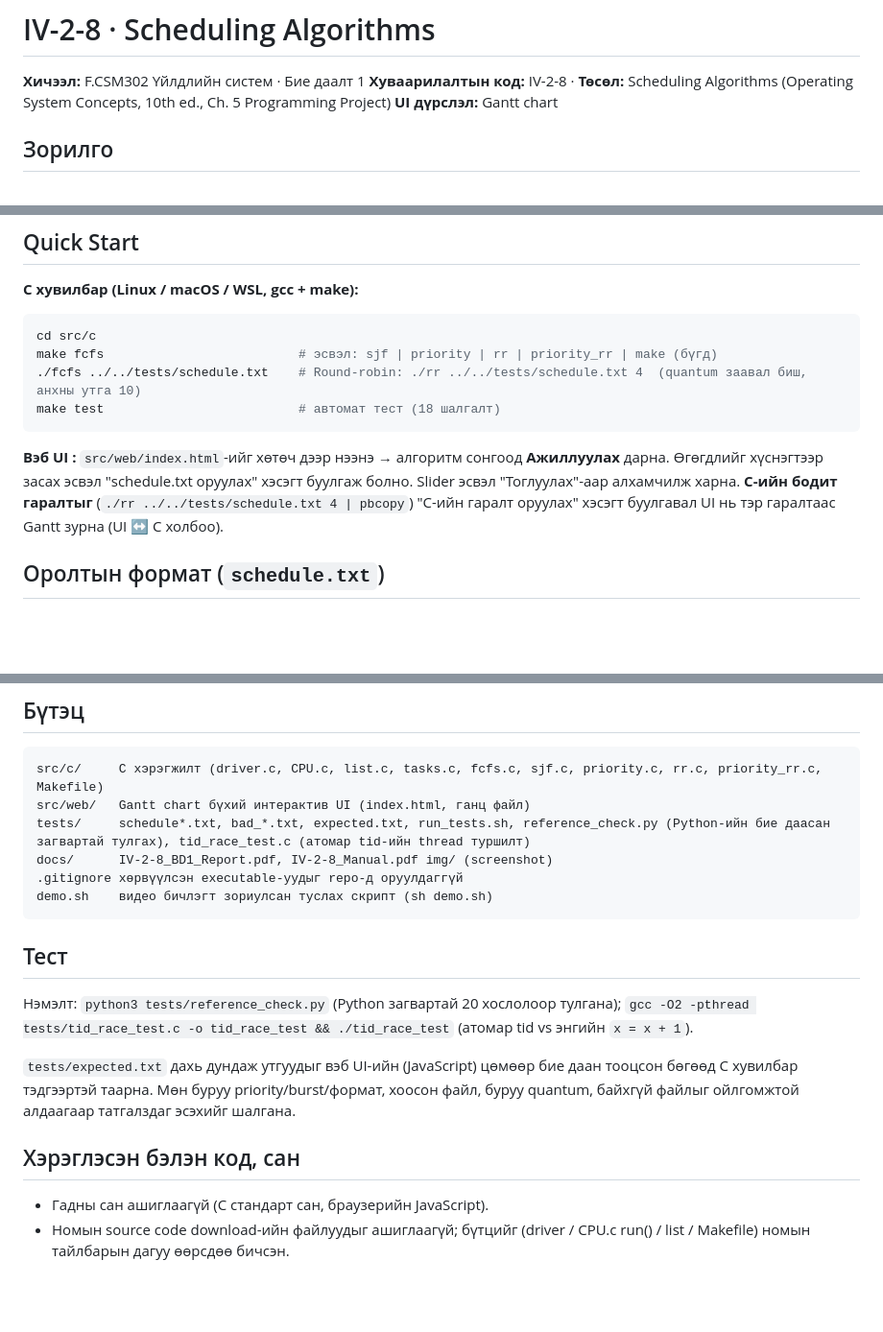
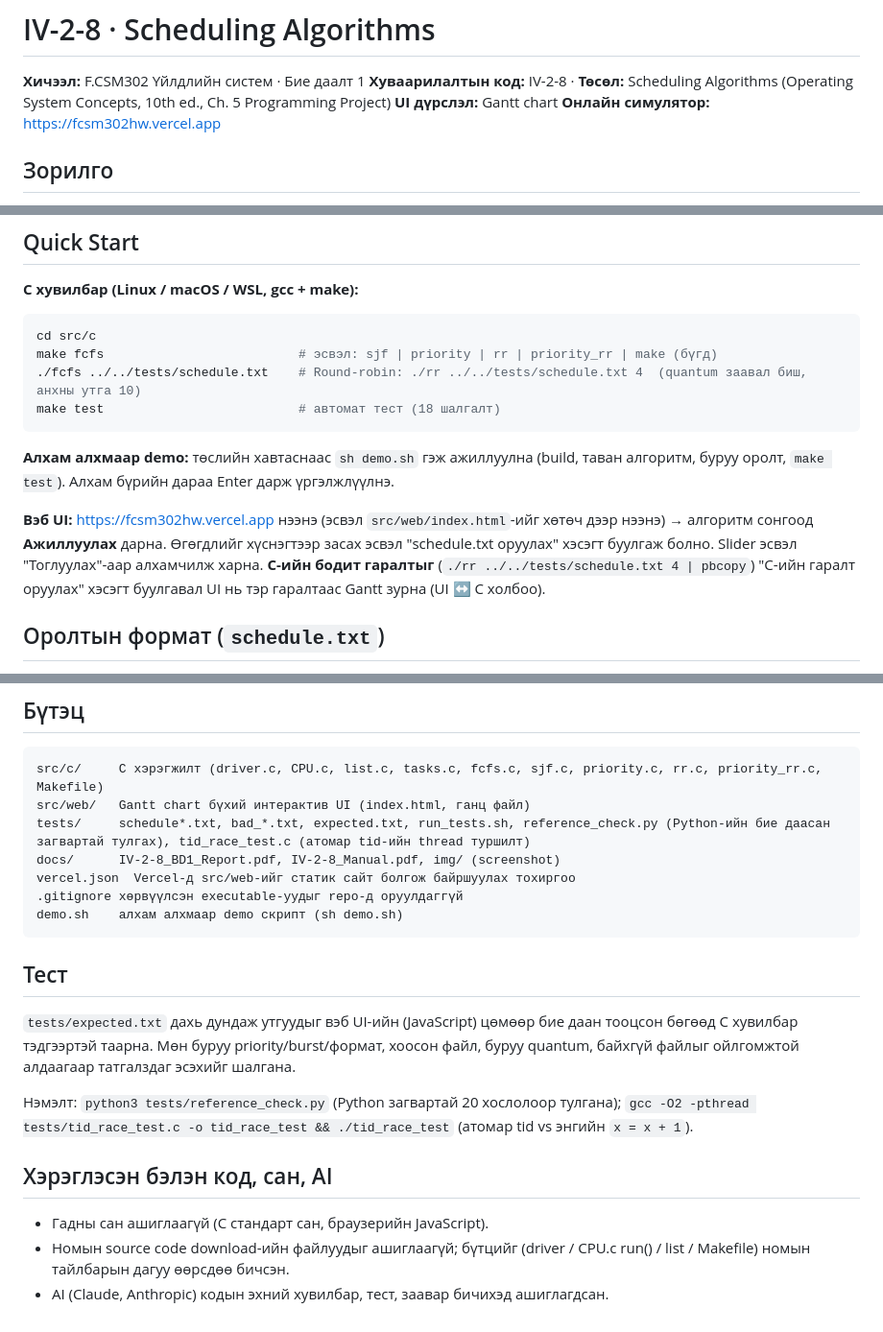
Before and after one commit to Munkhjin12/fcsm302_hw, a Markdown page: README.md, 3 parts joined by grey strips. Shown at 96% size. GitHub-like rendering; blank space fills up the shorter version.

````diff
--- a/README.md
+++ b/README.md
@@ -3,6 +3,7 @@
 **Хичээл:** F.CSM302 Үйлдлийн систем · Бие даалт 1
 **Хуваарилалтын код:** IV-2-8 · **Төсөл:** Scheduling Algorithms (Operating System Concepts, 10th ed., Ch. 5 Programming Project)
 **UI дүрслэл:** Gantt chart
+**Онлайн симулятор:** https://fcsm302hw.vercel.app
 
 ## Зорилго
 Номын 5 алгоритм (FCFS, SJF, Priority, Round-Robin, Priority with RR) болон нэмэлт даалгавар (tid-г атомаар олгох, дундаж turnaround / waiting / response тооцох)-ыг C хэл дээр хэрэгжүүлж, ижил алгоритмыг вэб UI дээр Gantt chart-аар алхамчилж харуулсан.
@@ -17,8 +18,9 @@ make fcfs                          # эсвэл: sjf | priority | rr | priority_
 make test                          # автомат тест (18 шалгалт)
 ```
 
-**Вэб UI :** `src/web/index.html`-ийг хөтөч дээр нээнэ → алгоритм сонгоод **Ажиллуулах** дарна. Өгөгдлийг хүснэгтээр засах эсвэл "schedule.txt оруулах" хэсэгт буулгаж болно. Slider эсвэл "Тоглуулах"-аар алхамчилж харна. **C-ийн бодит гаралтыг** (`./rr ../../tests/schedule.txt 4 | pbcopy`) "C-ийн гаралт оруулах" хэсэгт буулгавал UI нь тэр гаралтаас Gantt зурна (UI ↔ C холбоо).
+**Алхам алхмаар demo:** төслийн хавтаснаас `sh demo.sh` гэж ажиллуулна (build, таван алгоритм, буруу оролт, `make test`). Алхам бүрийн дараа Enter дарж үргэлжлүүлнэ.
 
+**Вэб UI:** https://fcsm302hw.vercel.app нээнэ (эсвэл `src/web/index.html`-ийг хөтөч дээр нээнэ) → алгоритм сонгоод **Ажиллуулах** дарна. Өгөгдлийг хүснэгтээр засах эсвэл "schedule.txt оруулах" хэсэгт буулгаж болно. Slider эсвэл "Тоглуулах"-аар алхамчилж харна. **C-ийн бодит гаралтыг** (`./rr ../../tests/schedule.txt 4 | pbcopy`) "C-ийн гаралт оруулах" хэсэгт буулгавал UI нь тэр гаралтаас Gantt зурна (UI ↔ C холбоо).
 
 ## Оролтын формат (`schedule.txt`)
 Мөр бүр `name, priority, burst`. Priority 1–10 (их тоо = өндөр), burst ≥ 1 (ms). Бүх task t = 0 үед ирнэ. `#`-ээр эхэлсэн мөр болон хоосон мөрийг алгасна.
@@ -35,16 +37,18 @@ T5, 10, 10
 src/c/     C хэрэгжилт (driver.c, CPU.c, list.c, tasks.c, fcfs.c, sjf.c, priority.c, rr.c, priority_rr.c, Makefile)
 src/web/   Gantt chart бүхий интерактив UI (index.html, ганц файл)
 tests/     schedule*.txt, bad_*.txt, expected.txt, run_tests.sh, reference_check.py (Python-ийн бие даасан загвартай тулгах), tid_race_test.c (атомар tid-ийн thread туршилт)
-docs/      IV-2-8_BD1_Report.pdf, IV-2-8_Manual.pdf img/ (screenshot)
+docs/      IV-2-8_BD1_Report.pdf, IV-2-8_Manual.pdf, img/ (screenshot)
+vercel.json  Vercel-д src/web-ийг статик сайт болгож байршуулах тохиргоо
 .gitignore хөрвүүлсэн executable-уудыг repo-д оруулдаггүй
-demo.sh    видео бичлэгт зориулсан туслах скрипт (sh demo.sh)
+demo.sh    алхам алхмаар demo скрипт (sh demo.sh)
 ```
 
 ## Тест
+`tests/expected.txt` дахь дундаж утгуудыг вэб UI-ийн (JavaScript) цөмөөр бие даан тооцсон бөгөөд C хувилбар тэдгээртэй таарна. Мөн буруу priority/burst/формат, хоосон файл, буруу quantum, байхгүй файлыг ойлгомжтой алдаагаар татгалздаг эсэхийг шалгана.
+
 Нэмэлт: `python3 tests/reference_check.py` (Python загвартай 20 хослолоор тулгана); `gcc -O2 -pthread tests/tid_race_test.c -o tid_race_test && ./tid_race_test` (атомар tid vs энгийн `x = x + 1`).
 
-`tests/expected.txt` дахь дундаж утгуудыг вэб UI-ийн (JavaScript) цөмөөр бие даан тооцсон бөгөөд C хувилбар тэдгээртэй таарна. Мөн буруу priority/burst/формат, хоосон файл, буруу quantum, байхгүй файлыг ойлгомжтой алдаагаар татгалздаг эсэхийг шалгана.
-
-## Хэрэглэсэн бэлэн код, сан
+## Хэрэглэсэн бэлэн код, сан, AI
 - Гадны сан ашиглаагүй (C стандарт сан, браузерийн JavaScript).
 - Номын source code download-ийн файлуудыг ашиглаагүй; бүтцийг (driver / CPU.c run() / list / Makefile) номын тайлбарын дагуу өөрсдөө бичсэн.
+- AI (Claude, Anthropic) кодын эхний хувилбар, тест,  заавар бичихэд ашиглагдсан.
````
Also changed, not shown: docs/BD1_Post.md (added, +15 -0 lines).
